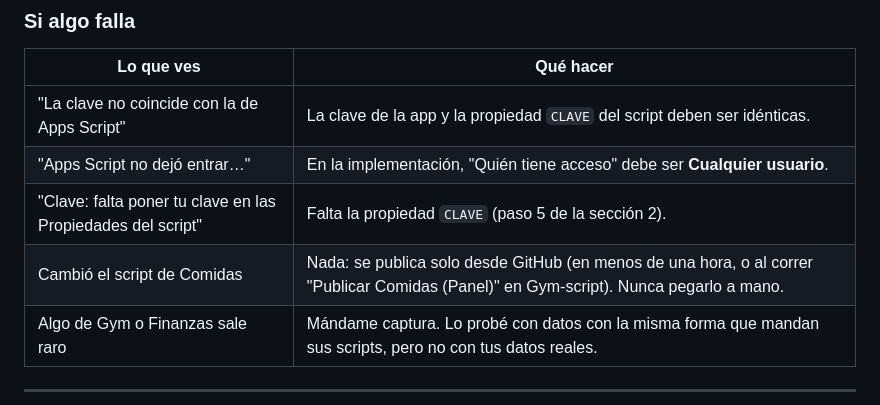
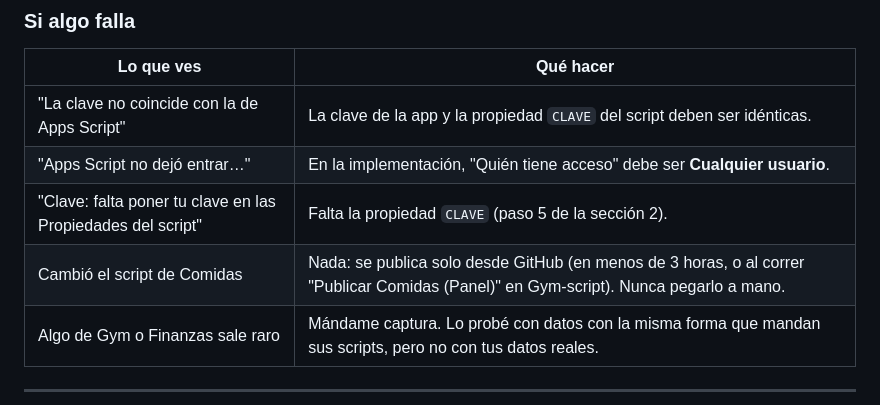
Before and after one commit to MartinRTX/Panel, a Markdown page: MANANA.md, the part around the change. Rendered like a GitHub page.

```diff
--- a/MANANA.md
+++ b/MANANA.md
@@ -106,7 +106,7 @@ Las mejoras de la app llegan solas (por GitHub Pages); solo reinstalas si cambia
 | "La clave no coincide con la de Apps Script" | La clave de la app y la propiedad `CLAVE` del script deben ser idénticas. |
 | "Apps Script no dejó entrar…" | En la implementación, "Quién tiene acceso" debe ser **Cualquier usuario**. |
 | "Clave: falta poner tu clave en las Propiedades del script" | Falta la propiedad `CLAVE` (paso 5 de la sección 2). |
-| Cambió el script de Comidas | Nada: se publica solo desde GitHub (en menos de una hora, o al correr "Publicar Comidas (Panel)" en Gym-script). Nunca pegarlo a mano. |
+| Cambió el script de Comidas | Nada: se publica solo desde GitHub (en menos de 3 horas, o al correr "Publicar Comidas (Panel)" en Gym-script). Nunca pegarlo a mano. |
 | Algo de Gym o Finanzas sale raro | Mándame captura. Lo probé con datos con la misma forma que mandan sus scripts, pero no con tus datos reales. |
 
 ---
```
Also changed, not shown: CLAUDE.md (+2 -2 lines).
